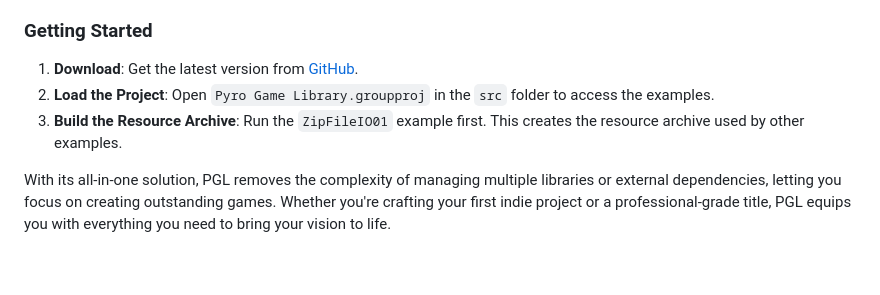
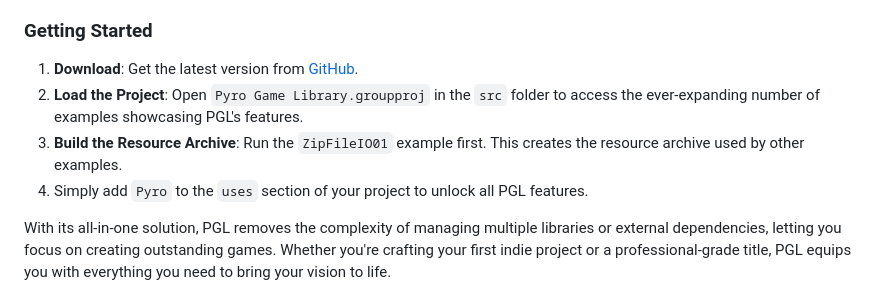
Before and after one commit to parhelia512/Pyro, a Markdown page: README.md, the part around the change. Rendered like a GitHub page; blank space fills up the shorter version.

```diff
--- a/README.md
+++ b/README.md
@@ -11,8 +11,9 @@ With its all-in-one solution, PGL removes the complexity of managing multiple li
 ### Getting Started
 
 1. **Download**: Get the latest version from [GitHub](https://github.com/tinyBigGAMES/Pyro/archive/refs/heads/main.zip).
-2. **Load the Project**: Open `Pyro Game Library.groupproj` in the `src` folder to access the examples.
+2. **Load the Project**: Open `Pyro Game Library.groupproj` in the `src` folder to access the ever-expanding number of examples showcasing PGL's features.
 3. **Build the Resource Archive**: Run the `ZipFileIO01` example first. This creates the resource archive used by other examples.
+4. Simply add `Pyro` to the `uses` section of your project to unlock all PGL features.
 
 With its all-in-one solution, PGL removes the complexity of managing multiple libraries or external dependencies, letting you focus on creating outstanding games. Whether you're crafting your first indie project or a professional-grade title, PGL equips you with everything you need to bring your vision to life.
 
```
